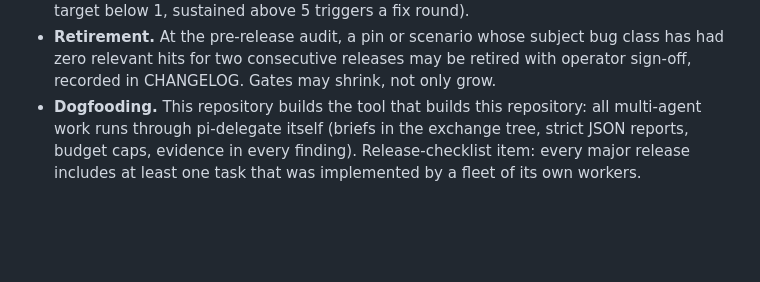
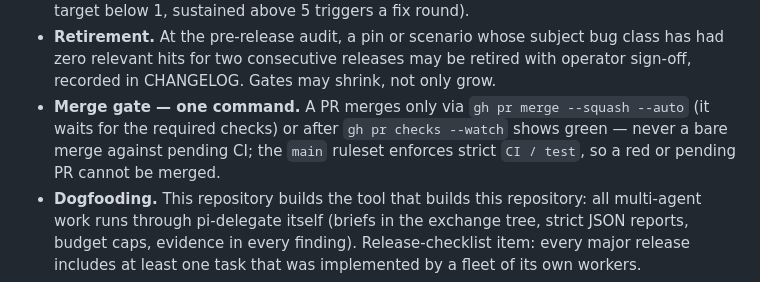
Before and after one commit to Evreke/delegate, a Markdown page: AGENTS.md, the part around the change. GitHub-like rendering; blank space fills up the shorter version.

Commit message:
docs: record the one-command merge gate in AGENTS.md (#45)
Incident #45 process-fix: the merge procedure (merge only via
gh pr merge --squash --auto, or after gh pr checks --watch shows
green) becomes recorded truth in AGENTS.md, matching the main
ruleset's required_status_checks enforcement.

```diff
--- a/AGENTS.md
+++ b/AGENTS.md
@@ -102,6 +102,10 @@ Every agent in this repo (workers and orchestrators alike) follows these rules.
   bug class has had zero relevant hits for two consecutive releases may be
   retired with operator sign-off, recorded in CHANGELOG. Gates may shrink,
   not only grow.
+- **Merge gate — one command.** A PR merges only via `gh pr merge --squash --auto`
+  (it waits for the required checks) or after `gh pr checks --watch` shows green —
+  never a bare merge against pending CI; the `main` ruleset enforces strict
+  `CI / test`, so a red or pending PR cannot be merged.
 - **Dogfooding.** This repository builds the tool that builds this
   repository: all multi-agent work runs through pi-delegate itself (briefs in
   the exchange tree, strict JSON reports, budget caps, evidence in every
```
